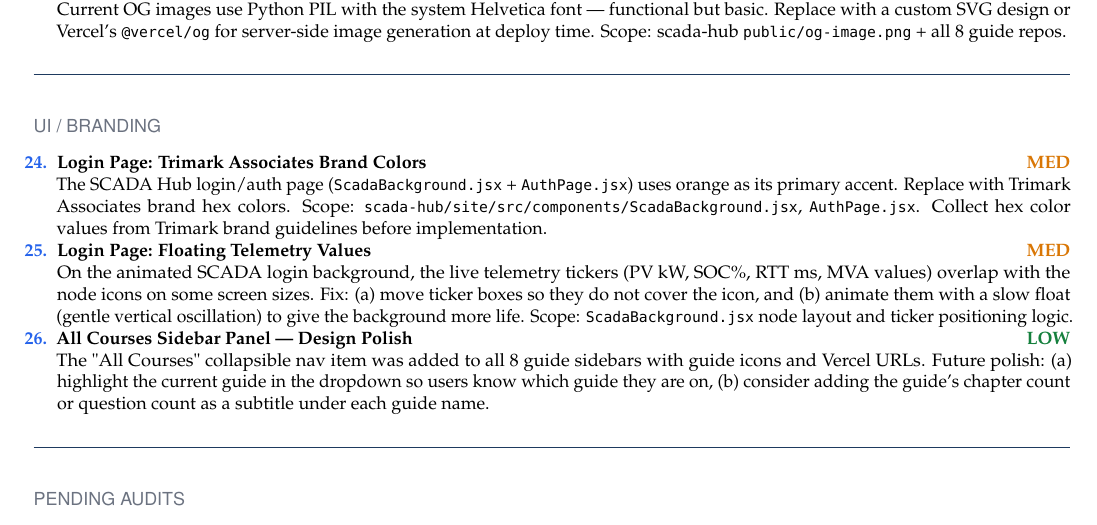
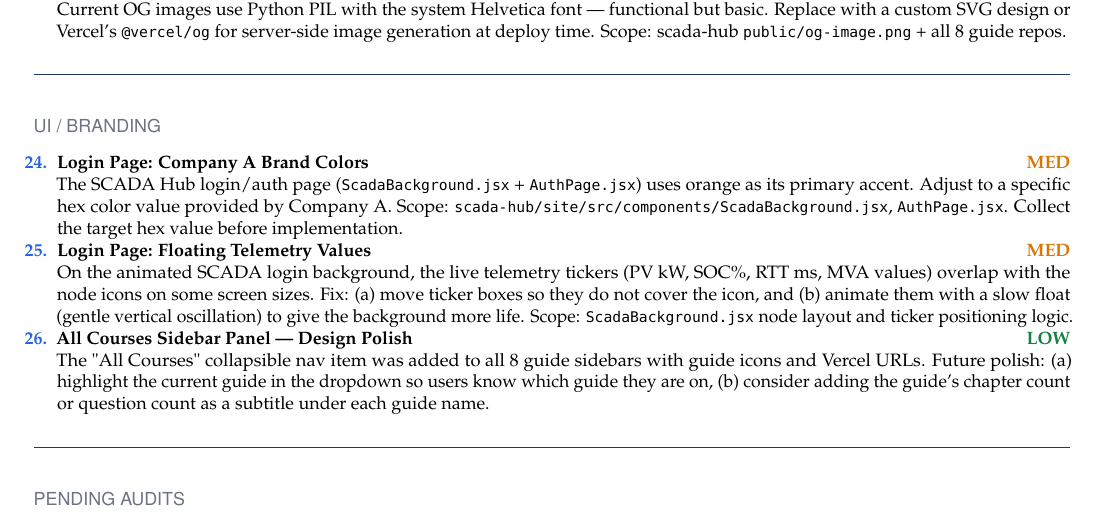
Before and after one commit to BarbosaRicardo/scada-hub, a LaTeX document (scada-hub-punchlist.tex): part of page 2 of 3, cut so that both start at the same text. Compiled offline with pdfLaTeX.

Commit message:
fix: rename punchlist login item to Company A — remove Trimark Associates reference
Co-Authored-By: Claude Sonnet 4.6 <noreply@anthropic.com>

```diff
--- a/scada-hub-punchlist.tex
+++ b/scada-hub-punchlist.tex
@@ -167,8 +167,8 @@
 \smallskip
 
 \begin{enumerate}[resume]\small
-  \item \textbf{Login Page: Trimark Associates Brand Colors} \hfill \med \\
-    The SCADA Hub login/auth page (\texttt{ScadaBackground.jsx} + \texttt{AuthPage.jsx}) uses orange as its primary accent. Replace with Trimark Associates brand hex colors. Scope: \texttt{scada-hub/site/src/components/ScadaBackground.jsx}, \texttt{AuthPage.jsx}. Collect hex color values from Trimark brand guidelines before implementation.
+  \item \textbf{Login Page: Company A Brand Colors} \hfill \med \\
+    The SCADA Hub login/auth page (\texttt{ScadaBackground.jsx} + \texttt{AuthPage.jsx}) uses orange as its primary accent. Adjust to a specific hex color value provided by Company A. Scope: \texttt{scada-hub/site/src/components/ScadaBackground.jsx}, \texttt{AuthPage.jsx}. Collect the target hex value before implementation.
 
   \item \textbf{Login Page: Floating Telemetry Values} \hfill \med \\
     On the animated SCADA login background, the live telemetry tickers (PV kW, SOC\%, RTT ms, MVA values) overlap with the node icons on some screen sizes. Fix: (a) move ticker boxes so they do not cover the icon, and (b) animate them with a slow float (gentle vertical oscillation) to give the background more life. Scope: \texttt{ScadaBackground.jsx} node layout and ticker positioning logic.
```
Also changed, not shown: scada-hub-punchlist.pdf.
